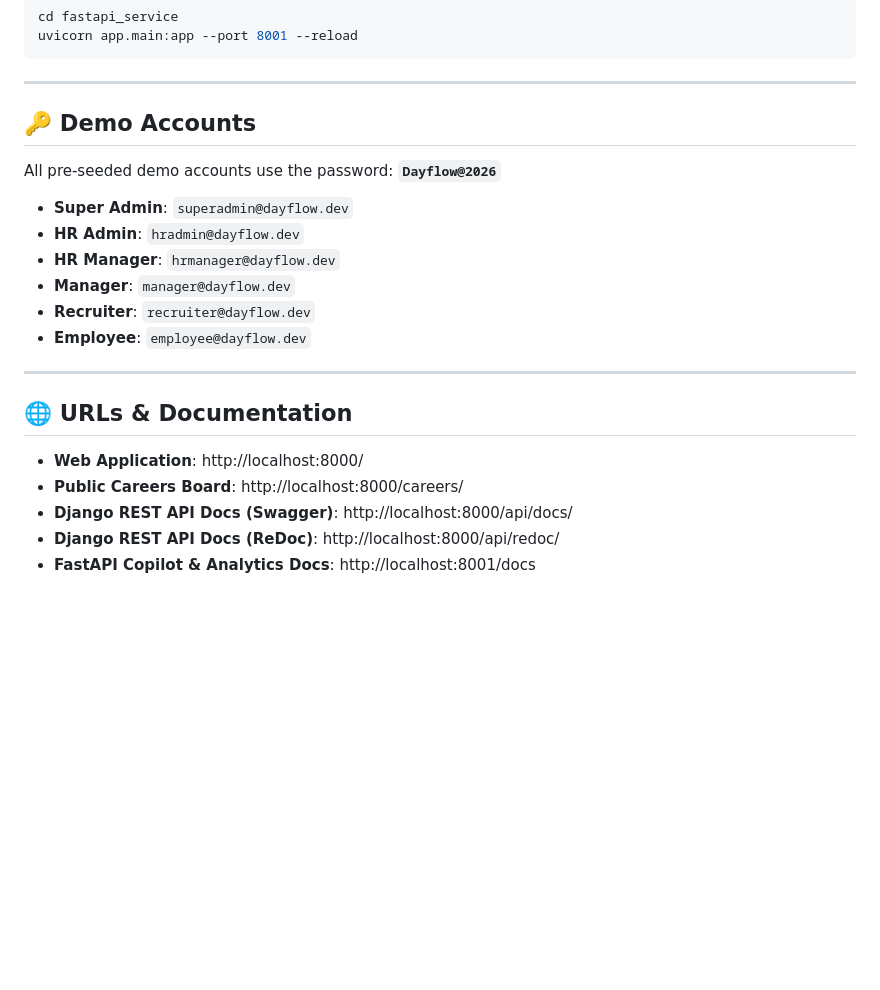
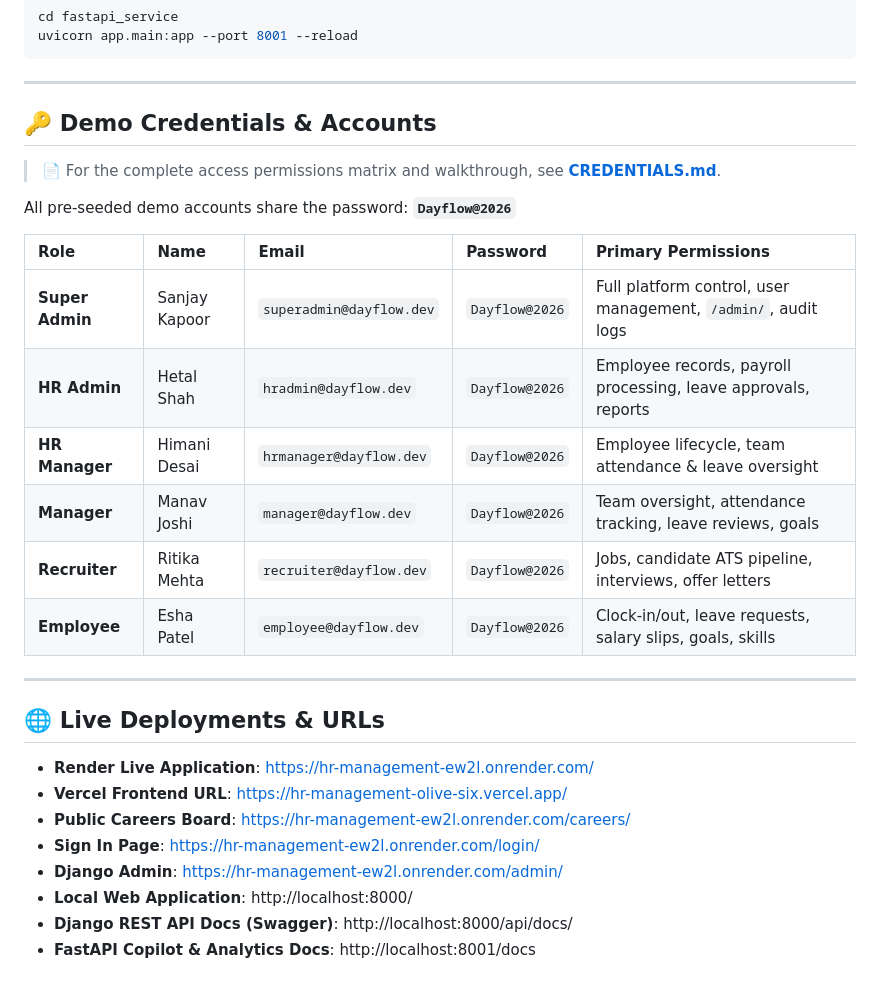
Before and after one commit to AnkitSankhala07/HR-Management-, a Markdown page: README.md, the part around the change. Rendered like a GitHub page; blank space fills up the shorter version.

Commit message:
Add CREDENTIALS.md file and document demo credentials in README

```diff
--- a/README.md
+++ b/README.md
@@ -104,23 +104,30 @@ uvicorn app.main:app --port 8001 --reload
 
 ---
 
-## 🔑 Demo Accounts
+## 🔑 Demo Credentials & Accounts
 
-All pre-seeded demo accounts use the password: **`Dayflow@2026`**
+> 📄 For the complete access permissions matrix and walkthrough, see **[CREDENTIALS.md](CREDENTIALS.md)**.
 
-* **Super Admin**: `superadmin@dayflow.dev`
-* **HR Admin**: `hradmin@dayflow.dev`
-* **HR Manager**: `hrmanager@dayflow.dev`
-* **Manager**: `manager@dayflow.dev`
-* **Recruiter**: `recruiter@dayflow.dev`
-* **Employee**: `employee@dayflow.dev`
+All pre-seeded demo accounts share the password: **`Dayflow@2026`**
+
+| Role | Name | Email | Password | Primary Permissions |
+| :--- | :--- | :--- | :--- | :--- |
+| **Super Admin** | Sanjay Kapoor | `superadmin@dayflow.dev` | `Dayflow@2026` | Full platform control, user management, `/admin/`, audit logs |
+| **HR Admin** | Hetal Shah | `hradmin@dayflow.dev` | `Dayflow@2026` | Employee records, payroll processing, leave approvals, reports |
+| **HR Manager** | Himani Desai | `hrmanager@dayflow.dev` | `Dayflow@2026` | Employee lifecycle, team attendance & leave oversight |
+| **Manager** | Manav Joshi | `manager@dayflow.dev` | `Dayflow@2026` | Team oversight, attendance tracking, leave reviews, goals |
+| **Recruiter** | Ritika Mehta | `recruiter@dayflow.dev` | `Dayflow@2026` | Jobs, candidate ATS pipeline, interviews, offer letters |
+| **Employee** | Esha Patel | `employee@dayflow.dev` | `Dayflow@2026` | Clock-in/out, leave requests, salary slips, goals, skills |
 
 ---
 
-## 🌐 URLs & Documentation
+## 🌐 Live Deployments & URLs
 
-* **Web Application**: http://localhost:8000/
-* **Public Careers Board**: http://localhost:8000/careers/
+* **Render Live Application**: [https://hr-management-ew2l.onrender.com/](https://hr-management-ew2l.onrender.com/)
+* **Vercel Frontend URL**: [https://hr-management-olive-six.vercel.app/](https://hr-management-olive-six.vercel.app/)
+* **Public Careers Board**: [https://hr-management-ew2l.onrender.com/careers/](https://hr-management-ew2l.onrender.com/careers/)
+* **Sign In Page**: [https://hr-management-ew2l.onrender.com/login/](https://hr-management-ew2l.onrender.com/login/)
+* **Django Admin**: [https://hr-management-ew2l.onrender.com/admin/](https://hr-management-ew2l.onrender.com/admin/)
+* **Local Web Application**: http://localhost:8000/
 * **Django REST API Docs (Swagger)**: http://localhost:8000/api/docs/
-* **Django REST API Docs (ReDoc)**: http://localhost:8000/api/redoc/
 * **FastAPI Copilot & Analytics Docs**: http://localhost:8001/docs
```
Also changed, not shown: CREDENTIALS.md (added, +50 -0 lines).
